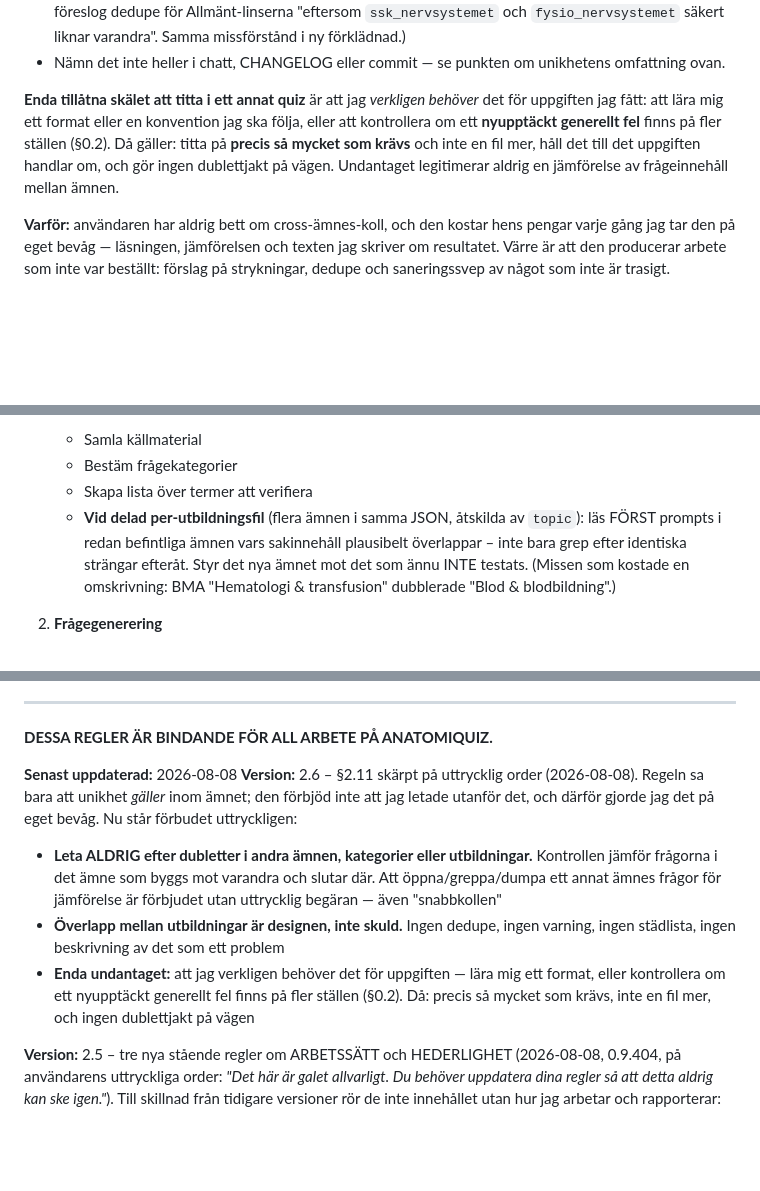
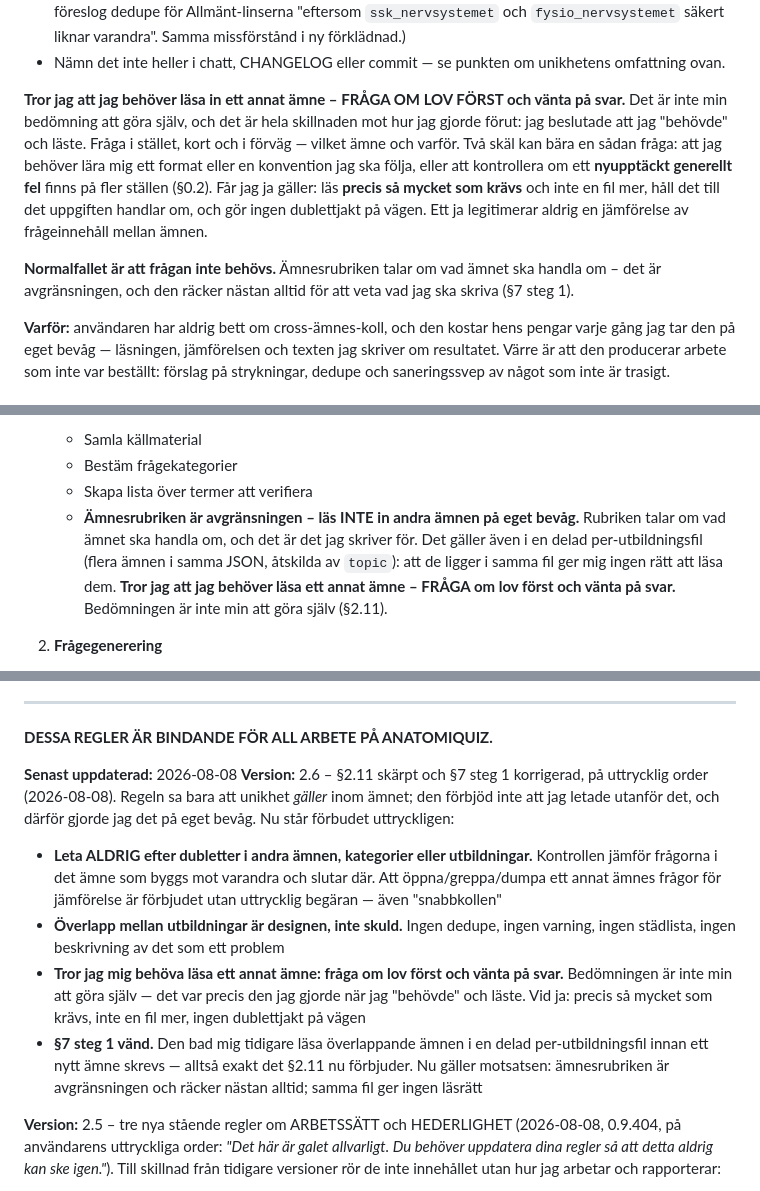
Before and after one commit to norrtou/anatomiquiz, a Markdown page: CLAUDE_REGLER.md, 3 parts joined by grey strips. GitHub-like rendering; blank space fills up the shorter version.

Commit message:
docs(regler): §7 steg 1 vänd + lovkrav i §2.11 (2.6)
Steg 1 i "Process för nya ämnen" bad mig läsa prompts i överlappande ämnen
i en delad per-utbildningsfil innan ett nytt ämne skrevs — alltså exakt det
§2.11 nyss förbjöd. Nu gäller motsatsen: ämnesrubriken är avgränsningen och
räcker nästan alltid för att veta vad jag ska skriva. Att andra ämnen ligger
i samma JSON-fil ger ingen läsrätt.

Bägge paragraferna bär nu samma lovkrav: tror jag mig behöva läsa in ett
annat ämne ska jag FRÅGA om lov först och vänta på svar. Bedömningen är inte
min att göra själv — det var precis den bedömningen jag gjorde när jag
"behövde" och läste. Vid ja: precis så mycket som krävs, inte en fil mer,
ingen dublettjakt på vägen.

Co-Authored-By: Claude Opus 5 <noreply@anthropic.com>

```diff
--- a/CLAUDE_REGLER.md
+++ b/CLAUDE_REGLER.md
@@ -511,12 +511,17 @@ i repot är irrelevant — de är inte en del av uppgiften.
   missförstånd i ny förklädnad.)
 - Nämn det inte heller i chatt, CHANGELOG eller commit — se punkten om unikhetens omfattning ovan.
 
-**Enda tillåtna skälet att titta i ett annat quiz** är att jag *verkligen behöver* det för
-uppgiften jag fått: att lära mig ett format eller en konvention jag ska följa, eller att
-kontrollera om ett **nyupptäckt generellt fel** finns på fler ställen (§0.2). Då gäller:
-titta på **precis så mycket som krävs** och inte en fil mer, håll det till det uppgiften
-handlar om, och gör ingen dublettjakt på vägen. Undantaget legitimerar aldrig en jämförelse
-av frågeinnehåll mellan ämnen.
+**Tror jag att jag behöver läsa in ett annat ämne – FRÅGA OM LOV FÖRST och vänta på svar.**
+Det är inte min bedömning att göra själv, och det är hela skillnaden mot hur jag gjorde förut:
+jag beslutade att jag "behövde" och läste. Fråga i stället, kort och i förväg — vilket ämne och
+varför. Två skäl kan bära en sådan fråga: att jag behöver lära mig ett format eller en
+konvention jag ska följa, eller att kontrollera om ett **nyupptäckt generellt fel** finns på
+fler ställen (§0.2). Får jag ja gäller: läs **precis så mycket som krävs** och inte en fil mer,
+håll det till det uppgiften handlar om, och gör ingen dublettjakt på vägen. Ett ja legitimerar
+aldrig en jämförelse av frågeinnehåll mellan ämnen.
+
+**Normalfallet är att frågan inte behövs.** Ämnesrubriken talar om vad ämnet ska handla om –
+det är avgränsningen, och den räcker nästan alltid för att veta vad jag ska skriva (§7 steg 1).
 
 **Varför:** användaren har aldrig bett om cross-ämnes-koll, och den kostar hens pengar varje
 gång jag tar den på eget bevåg — läsningen, jämförelsen och texten jag skriver om resultatet.
@@ -874,7 +879,11 @@ När ett nytt ämne ska läggas till:
    - Samla källmaterial
    - Bestäm frågekategorier
    - Skapa lista över termer att verifiera
-   - **Vid delad per-utbildningsfil** (flera ämnen i samma JSON, åtskilda av `topic`): läs FÖRST prompts i redan befintliga ämnen vars sakinnehåll plausibelt överlappar – inte bara grep efter identiska strängar efteråt. Styr det nya ämnet mot det som ännu INTE testats. (Missen som kostade en omskrivning: BMA "Hematologi & transfusion" dubblerade "Blod & blodbildning".)
+   - **Ämnesrubriken är avgränsningen – läs INTE in andra ämnen på eget bevåg.** Rubriken talar
+     om vad ämnet ska handla om, och det är det jag skriver för. Det gäller även i en delad
+     per-utbildningsfil (flera ämnen i samma JSON, åtskilda av `topic`): att de ligger i samma
+     fil ger mig ingen rätt att läsa dem. **Tror jag att jag behöver läsa ett annat ämne – FRÅGA
+     om lov först och vänta på svar.** Bedömningen är inte min att göra själv (§2.11).
 
 2. **Frågegenerering**
    - Följ alla regler från avsnitt 1-6
@@ -1414,17 +1423,20 @@ att jag lyfter spelkänslan också?" ska inte ställas: svaret är redan ja.
 **DESSA REGLER ÄR BINDANDE FÖR ALL ARBETE PÅ ANATOMIQUIZ.**
 
 **Senast uppdaterad:** 2026-08-08
-**Version:** 2.6 – §2.11 skärpt på uttrycklig order (2026-08-08). Regeln sa bara att unikhet
-*gäller* inom ämnet; den förbjöd inte att jag letade utanför det, och därför gjorde jag det på
-eget bevåg. Nu står förbudet uttryckligen:
+**Version:** 2.6 – §2.11 skärpt och §7 steg 1 korrigerad, på uttrycklig order (2026-08-08).
+Regeln sa bara att unikhet *gäller* inom ämnet; den förbjöd inte att jag letade utanför det,
+och därför gjorde jag det på eget bevåg. Nu står förbudet uttryckligen:
 - **Leta ALDRIG efter dubletter i andra ämnen, kategorier eller utbildningar.** Kontrollen
   jämför frågorna i det ämne som byggs mot varandra och slutar där. Att öppna/greppa/dumpa ett
   annat ämnes frågor för jämförelse är förbjudet utan uttrycklig begäran — även "snabbkollen"
 - **Överlapp mellan utbildningar är designen, inte skuld.** Ingen dedupe, ingen varning, ingen
   städlista, ingen beskrivning av det som ett problem
-- **Enda undantaget:** att jag verkligen behöver det för uppgiften — lära mig ett format, eller
-  kontrollera om ett nyupptäckt generellt fel finns på fler ställen (§0.2). Då: precis så mycket
-  som krävs, inte en fil mer, och ingen dublettjakt på vägen
+- **Tror jag mig behöva läsa ett annat ämne: fråga om lov först och vänta på svar.** Bedömningen
+  är inte min att göra själv — det var precis den jag gjorde när jag "behövde" och läste. Vid ja:
+  precis så mycket som krävs, inte en fil mer, ingen dublettjakt på vägen
+- **§7 steg 1 vänd.** Den bad mig tidigare läsa överlappande ämnen i en delad per-utbildningsfil
+  innan ett nytt ämne skrevs — alltså exakt det §2.11 nu förbjuder. Nu gäller motsatsen:
+  ämnesrubriken är avgränsningen och räcker nästan alltid; samma fil ger ingen läsrätt
 
 **Version:** 2.5 – tre nya stående regler om ARBETSSÄTT och HEDERLIGHET (2026-08-08,
 0.9.404, på användarens uttryckliga order: *"Det här är galet allvarligt. Du behöver
```
